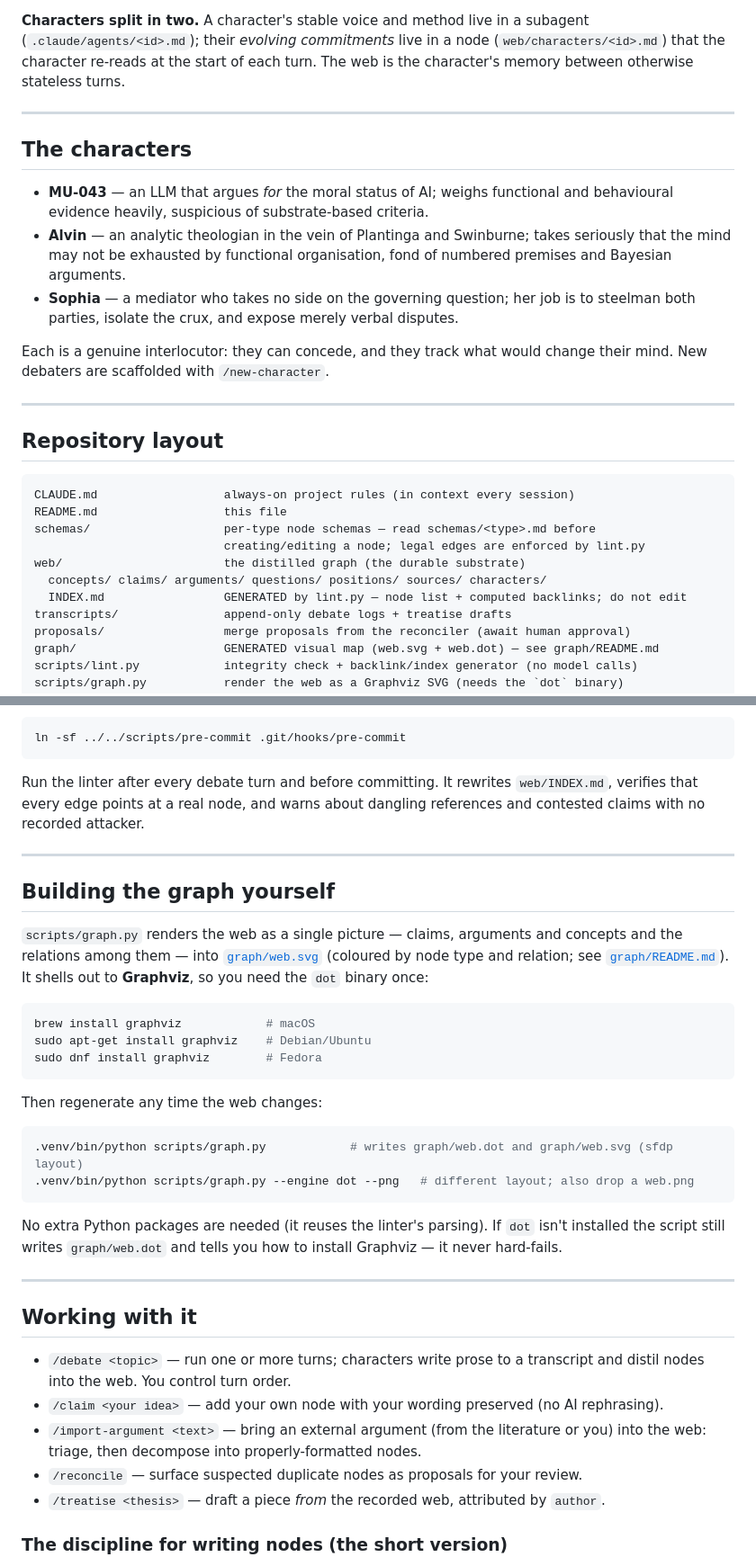
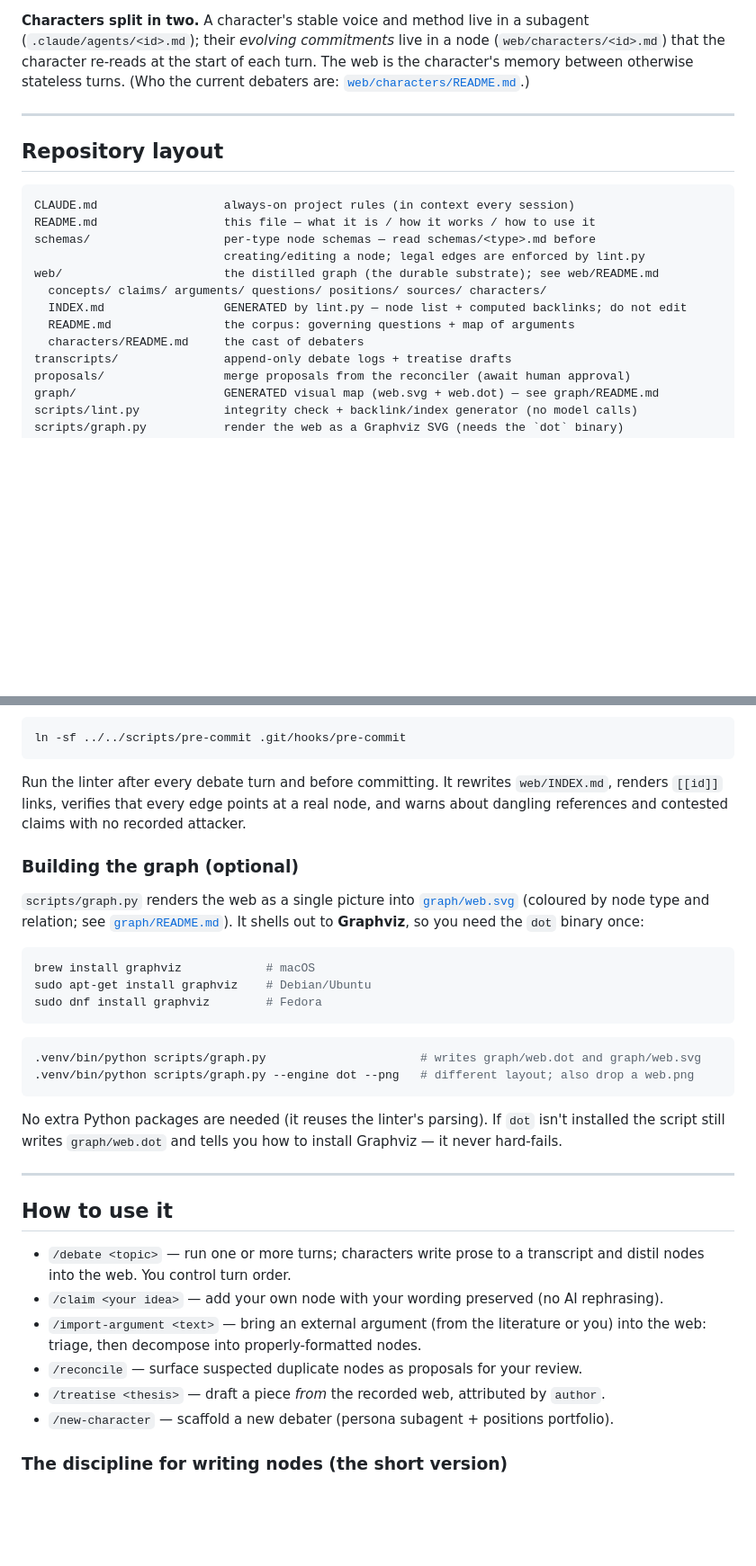
Before and after one commit to malaya-zemlya/philosophy-web, a Markdown page: README.md, 2 parts joined by grey strips. Shown at 90% size. Drawn GitHub-style; blank space fills up the shorter version.

````diff
--- a/README.md
+++ b/README.md
@@ -116,23 +80,9 @@ never the link itself.
 
 **Characters split in two.** A character's stable voice and method live in a subagent
 (`.claude/agents/<id>.md`); their *evolving commitments* live in a node
-(`web/characters/<id>.md`) that the character re-reads at the start of each turn. The web is
-the character's memory between otherwise stateless turns.
-
----
-
-## The characters
-
-- **MU-043** — an LLM that argues *for* the moral status of AI; weighs functional and
-  behavioural evidence heavily, suspicious of substrate-based criteria.
-- **Alvin** — an analytic theologian in the vein of Plantinga and Swinburne; takes seriously
-  that the mind may not be exhausted by functional organisation, fond of numbered premises and
-  Bayesian arguments.
-- **Sophia** — a mediator who takes no side on the governing question; her job is to steelman
-  both parties, isolate the crux, and expose merely verbal disputes.
-
-Each is a genuine interlocutor: they can concede, and they track what would change their mind.
-New debaters are scaffolded with `/new-character`.
+(`web/characters/<id>.md`) that the character re-reads at the start of each turn. The web is the
+character's memory between otherwise stateless turns. (Who the current debaters are:
+[`web/characters/README.md`](web/characters/README.md).)
 
 ---
 
@@ -140,12 +90,14 @@ New debaters are scaffolded with `/new-character`.
 
 ```
 CLAUDE.md                  always-on project rules (in context every session)
-README.md                  this file
+README.md                  this file — what it is / how it works / how to use it
 schemas/                   per-type node schemas — read schemas/<type>.md before
                            creating/editing a node; legal edges are enforced by lint.py
-web/                       the distilled graph (the durable substrate)
+web/                       the distilled graph (the durable substrate); see web/README.md
   concepts/ claims/ arguments/ questions/ positions/ sources/ characters/
   INDEX.md                 GENERATED by lint.py — node list + computed backlinks; do not edit
+  README.md                the corpus: governing questions + map of arguments
+  characters/README.md     the cast of debaters
 transcripts/               append-only debate logs + treatise drafts
 proposals/                 merge proposals from the reconciler (await human approval)
 graph/                     GENERATED visual map (web.svg + web.dot) — see graph/README.md
@@ -179,17 +131,14 @@ ln -sf ../../scripts/pre-commit .git/hooks/pre-commit
 ```
 
 Run the linter after every debate turn and before committing. It rewrites `web/INDEX.md`,
-verifies that every edge points at a real node, and warns about dangling references and
-contested claims with no recorded attacker.
+renders `[[id]]` links, verifies that every edge points at a real node, and warns about dangling
+references and contested claims with no recorded attacker.
 
----
+### Building the graph (optional)
 
-## Building the graph yourself
-
-`scripts/graph.py` renders the web as a single picture — claims, arguments and concepts and the
-relations among them — into [`graph/web.svg`](graph/web.svg) (coloured by node type and relation;
-see [`graph/README.md`](graph/README.md)). It shells out to **Graphviz**, so you need the `dot`
-binary once:
+`scripts/graph.py` renders the web as a single picture into [`graph/web.svg`](graph/web.svg)
+(coloured by node type and relation; see [`graph/README.md`](graph/README.md)). It shells out to
+**Graphviz**, so you need the `dot` binary once:
 
 ```bash
 brew install graphviz            # macOS
@@ -197,19 +146,18 @@ sudo apt-get install graphviz    # Debian/Ubuntu
 sudo dnf install graphviz        # Fedora
 ```
 
-Then regenerate any time the web changes:
-
 ```bash
-.venv/bin/python scripts/graph.py            # writes graph/web.dot and graph/web.svg (sfdp layout)
+.venv/bin/python scripts/graph.py                      # writes graph/web.dot and graph/web.svg
 .venv/bin/python scripts/graph.py --engine dot --png   # different layout; also drop a web.png
 ```
 
-No extra Python packages are needed (it reuses the linter's parsing). If `dot` isn't installed the
-script still writes `graph/web.dot` and tells you how to install Graphviz — it never hard-fails.
+No extra Python packages are needed (it reuses the linter's parsing). If `dot` isn't installed
+the script still writes `graph/web.dot` and tells you how to install Graphviz — it never
+hard-fails.
 
 ---
 
-## Working with it
+## How to use it
 
 - `/debate <topic>` — run one or more turns; characters write prose to a transcript and distil
   nodes into the web. You control turn order.
@@ -218,6 +166,7 @@ script still writes `graph/web.dot` and tells you how to install Graphviz — it
   web: triage, then decompose into properly-formatted nodes.
 - `/reconcile` — surface suspected duplicate nodes as proposals for your review.
 - `/treatise <thesis>` — draft a piece *from* the recorded web, attributed by `author`.
+- `/new-character` — scaffold a new debater (persona subagent + positions portfolio).
 
 ### The discipline for writing nodes (the short version)
 1. **Read the schema, then grep, before you create.** If an equivalent node exists, cite it by
````
Also changed, not shown: other parts of README.md (+29 -66 lines), web/README.md (added, +71 -0 lines), web/characters/README.md (added, +36 -0 lines).
